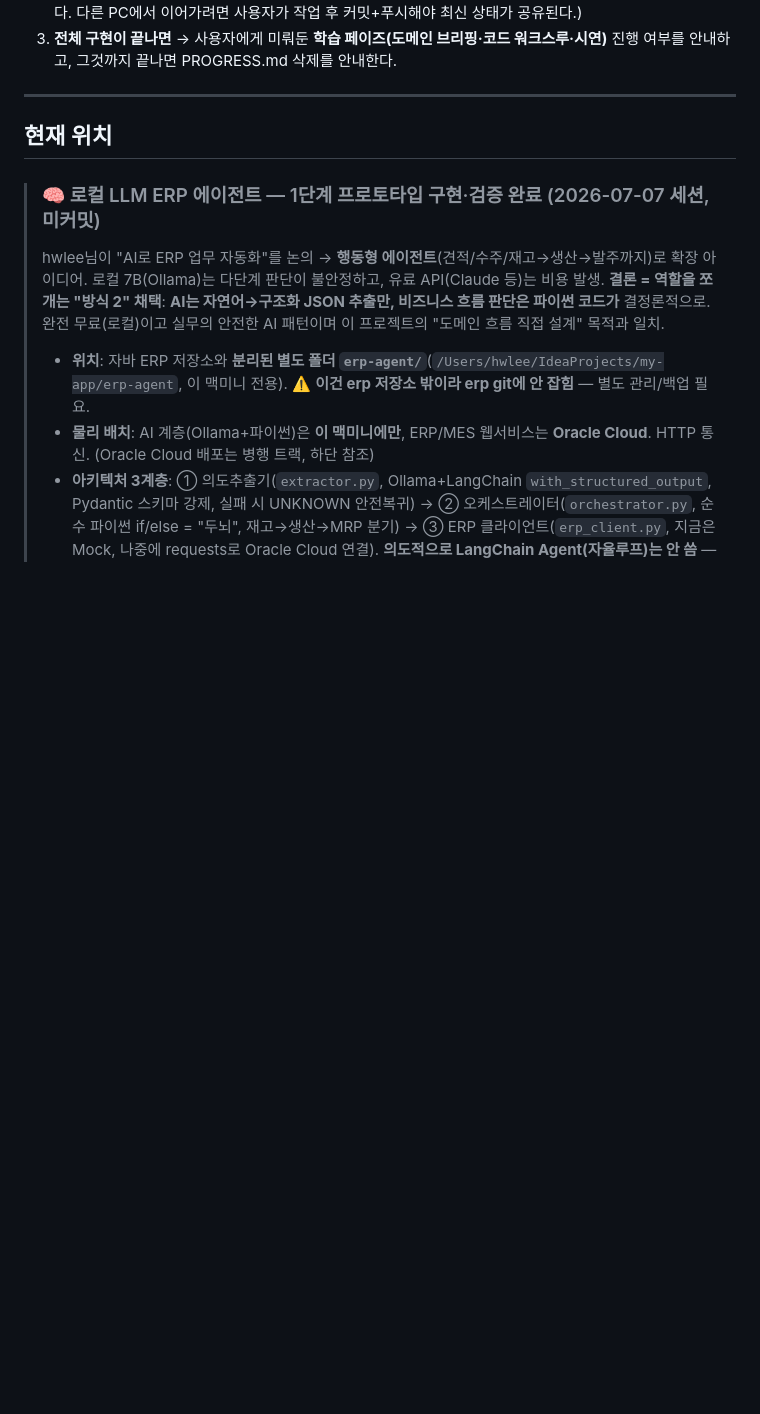
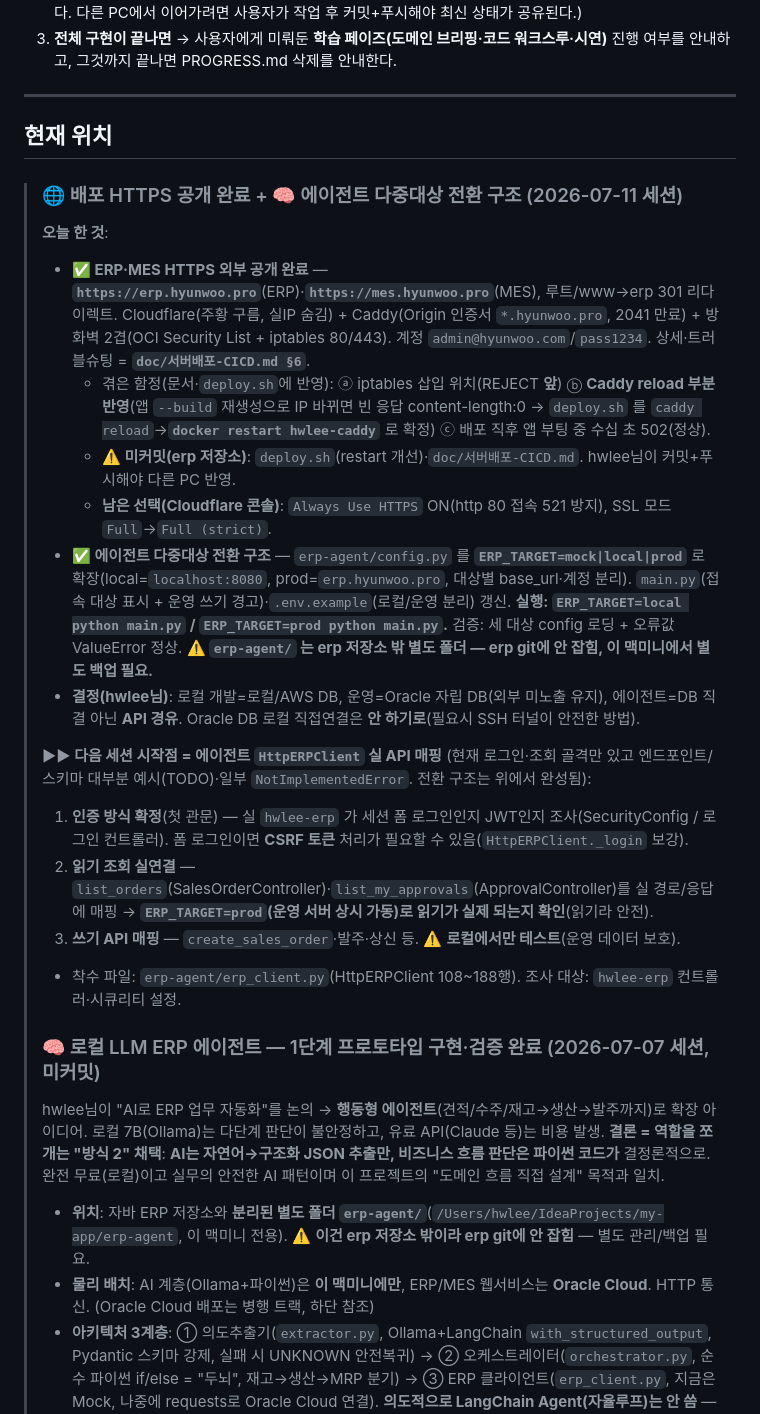
Before and after one commit to YO-Ov/erp, a Markdown page: PROGRESS.md, the part around the change. Rendered like a GitHub page; blank space fills up the shorter version.

Commit message:
진행 상황 업데이트

```diff
--- a/PROGRESS.md
+++ b/PROGRESS.md
@@ -19,6 +19,21 @@
 
 ## 현재 위치
 
+> ### 🌐 배포 HTTPS 공개 완료 + 🧠 에이전트 다중대상 전환 구조 (2026-07-11 세션)
+> **오늘 한 것**:
+> - **✅ ERP·MES HTTPS 외부 공개 완료** — **`https://erp.hyunwoo.pro`**(ERP)·**`https://mes.hyunwoo.pro`**(MES), 루트/www→erp 301 리다이렉트. Cloudflare(주황 구름, 실IP 숨김) + Caddy(Origin 인증서 `*.hyunwoo.pro`, 2041 만료) + 방화벽 2겹(OCI Security List + iptables 80/443). 계정 `admin@hyunwoo.com`/`pass1234`. 상세·트러블슈팅 = **`doc/서버배포-CICD.md §6`**.
+>   - 겪은 함정(문서·`deploy.sh`에 반영): ⓐ iptables 삽입 위치(REJECT **앞**) ⓑ **Caddy reload 부분 반영**(앱 `--build` 재생성으로 IP 바뀌면 빈 응답 content-length:0 → `deploy.sh` 를 `caddy reload`→**`docker restart hwlee-caddy`** 로 확정) ⓒ 배포 직후 앱 부팅 중 수십 초 502(정상).
+>   - **⚠️ 미커밋(erp 저장소)**: `deploy.sh`(restart 개선)·`doc/서버배포-CICD.md`. hwlee님이 커밋+푸시해야 다른 PC 반영.
+>   - **남은 선택(Cloudflare 콘솔)**: `Always Use HTTPS` ON(http 80 접속 521 방지), SSL 모드 `Full`→`Full (strict)`.
+> - **✅ 에이전트 다중대상 전환 구조** — `erp-agent/config.py` 를 **`ERP_TARGET=mock|local|prod`** 로 확장(local=`localhost:8080`, prod=`erp.hyunwoo.pro`, 대상별 base_url·계정 분리). `main.py`(접속 대상 표시 + 운영 쓰기 경고)·`.env.example`(로컬/운영 분리) 갱신. **실행: `ERP_TARGET=local python main.py` / `ERP_TARGET=prod python main.py`.** 검증: 세 대상 config 로딩 + 오류값 ValueError 정상. **⚠️ `erp-agent/` 는 erp 저장소 밖 별도 폴더 — erp git에 안 잡힘, 이 맥미니에서 별도 백업 필요.**
+> - **결정(hwlee님)**: 로컬 개발=로컬/AWS DB, 운영=Oracle 자립 DB(외부 미노출 유지), 에이전트=DB 직결 아닌 **API 경유**. Oracle DB 로컬 직접연결은 **안 하기로**(필요시 SSH 터널이 안전한 방법).
+>
+> **▶▶ 다음 세션 시작점 = 에이전트 `HttpERPClient` 실 API 매핑** (현재 로그인·조회 골격만 있고 엔드포인트/스키마 대부분 예시(TODO)·일부 `NotImplementedError`. 전환 구조는 위에서 완성됨):
+> 1. **인증 방식 확정**(첫 관문) — 실 `hwlee-erp` 가 세션 폼 로그인인지 JWT인지 조사(SecurityConfig / 로그인 컨트롤러). 폼 로그인이면 **CSRF 토큰** 처리가 필요할 수 있음(`HttpERPClient._login` 보강).
+> 2. **읽기 조회 실연결** — `list_orders`(SalesOrderController)·`list_my_approvals`(ApprovalController)를 실 경로/응답에 매핑 → **`ERP_TARGET=prod`(운영 서버 상시 가동)로 읽기가 실제 되는지 확인**(읽기라 안전).
+> 3. **쓰기 API 매핑** — `create_sales_order`·발주·상신 등. ⚠️ **로컬에서만 테스트**(운영 데이터 보호).
+> - 착수 파일: `erp-agent/erp_client.py`(HttpERPClient 108~188행). 조사 대상: `hwlee-erp` 컨트롤러·시큐리티 설정.
+>
 > ### 🧠 로컬 LLM ERP 에이전트 — 1단계 프로토타입 구현·검증 완료 (2026-07-07 세션, 미커밋)
 > hwlee님이 "AI로 ERP 업무 자동화"를 논의 → **행동형 에이전트**(견적/수주/재고→생산→발주까지)로 확장 아이디어. 로컬 7B(Ollama)는 다단계 판단이 불안정하고, 유료 API(Claude 등)는 비용 발생. **결론 = 역할을 쪼개는 "방식 2" 채택**: **AI는 자연어→구조화 JSON 추출만, 비즈니스 흐름 판단은 파이썬 코드가** 결정론적으로. 완전 무료(로컬)이고 실무의 안전한 AI 패턴이며 이 프로젝트의 "도메인 흐름 직접 설계" 목적과 일치.
 > - **위치**: 자바 ERP 저장소와 **분리된 별도 폴더 `erp-agent/`**(`/Users/hwlee/IdeaProjects/my-app/erp-agent`, 이 맥미니 전용). ⚠️ **이건 erp 저장소 밖이라 erp git에 안 잡힘** — 별도 관리/백업 필요.
```
